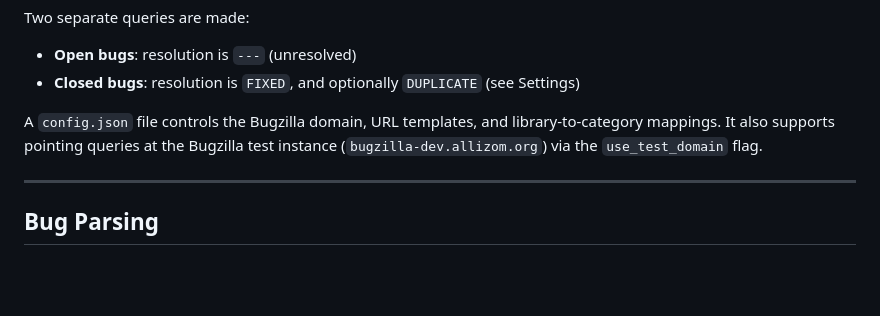
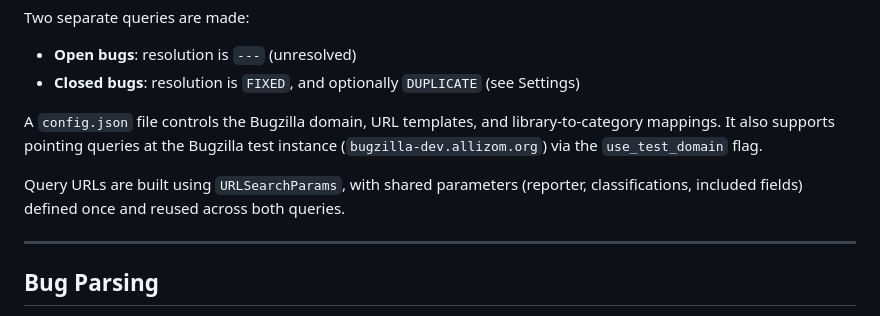
Before and after one commit to mozilla/updatebotdashboard, a Markdown page: FUNCTIONALITY.md, the part around the change. GitHub-like rendering; blank space fills up the shorter version.

```diff
--- a/FUNCTIONALITY.md
+++ b/FUNCTIONALITY.md
@@ -18,6 +18,8 @@ Two separate queries are made:
 - **Closed bugs**: resolution is `FIXED`, and optionally `DUPLICATE` (see Settings)
 
 A `config.json` file controls the Bugzilla domain, URL templates, and library-to-category mappings. It also supports pointing queries at the Bugzilla test instance (`bugzilla-dev.allizom.org`) via the `use_test_domain` flag.
+
+Query URLs are built using `URLSearchParams`, with shared parameters (reporter, classifications, included fields) defined once and reused across both queries.
 
 ---
 
```
